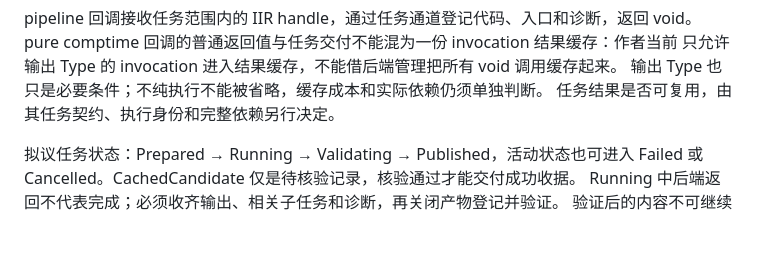
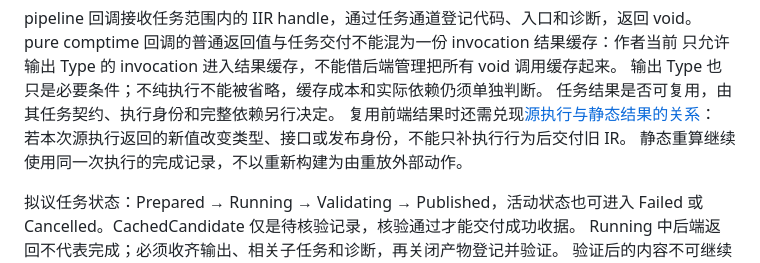
Before and after one commit to Finlifin/luna, a Markdown page: development/build-and-artifact-delivery.md, the part around the change. Drawn GitHub-style; blank space fills up the shorter version.

```diff
--- a/development/build-and-artifact-delivery.md
+++ b/development/build-and-artifact-delivery.md
@@ -130,6 +130,9 @@ pure comptime 回调的普通返回值与任务交付不能混为一份 invocati
 只允许输出 Type 的 invocation 进入结果缓存，不能借后端管理把所有 void 调用缓存起来。
 输出 Type 也只是必要条件；不纯执行不能被省略，缓存成本和实际依赖仍须单独判断。
 任务结果是否可复用，由其任务契约、执行身份和完整依赖另行决定。
+复用前端结果时还需兑现[源执行与静态结果的关系](dependency-observations.md#9-查询缓存和源执行不能混在一起)：
+若本次源执行返回的新值改变类型、接口或发布身份，不能只补执行行为后交付旧 IR。
+静态重算继续使用同一次执行的完成记录，不以重新构建为由重放外部动作。
 
 拟议任务状态：Prepared → Running → Validating → Published，活动状态也可进入
 Failed 或 Cancelled。CachedCandidate 仅是待核验记录，核验通过才能交付成功收据。
```
Also changed, not shown: development/consistency-boundaries.md (+2 -0 lines), development/dependency-observations.md (+55 -0 lines).
